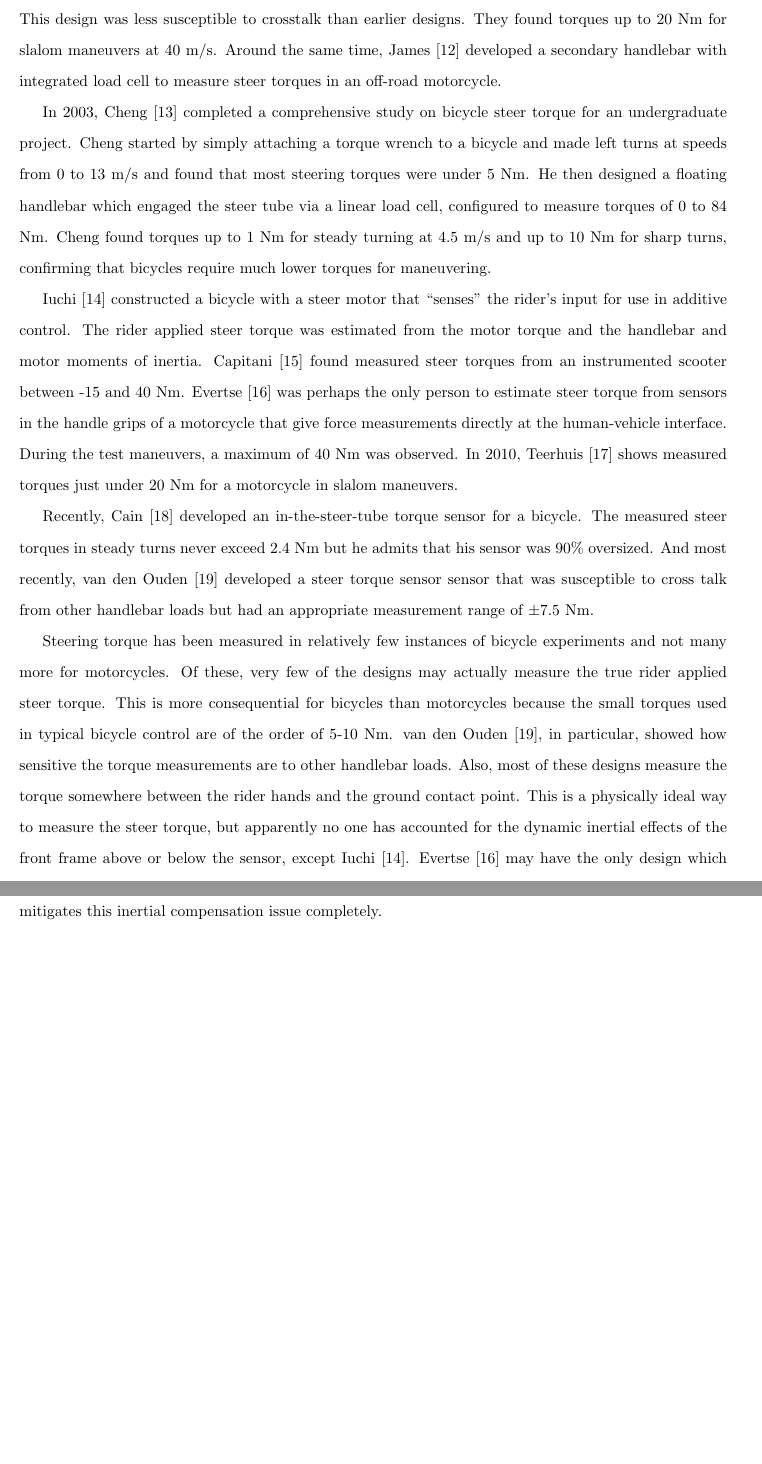
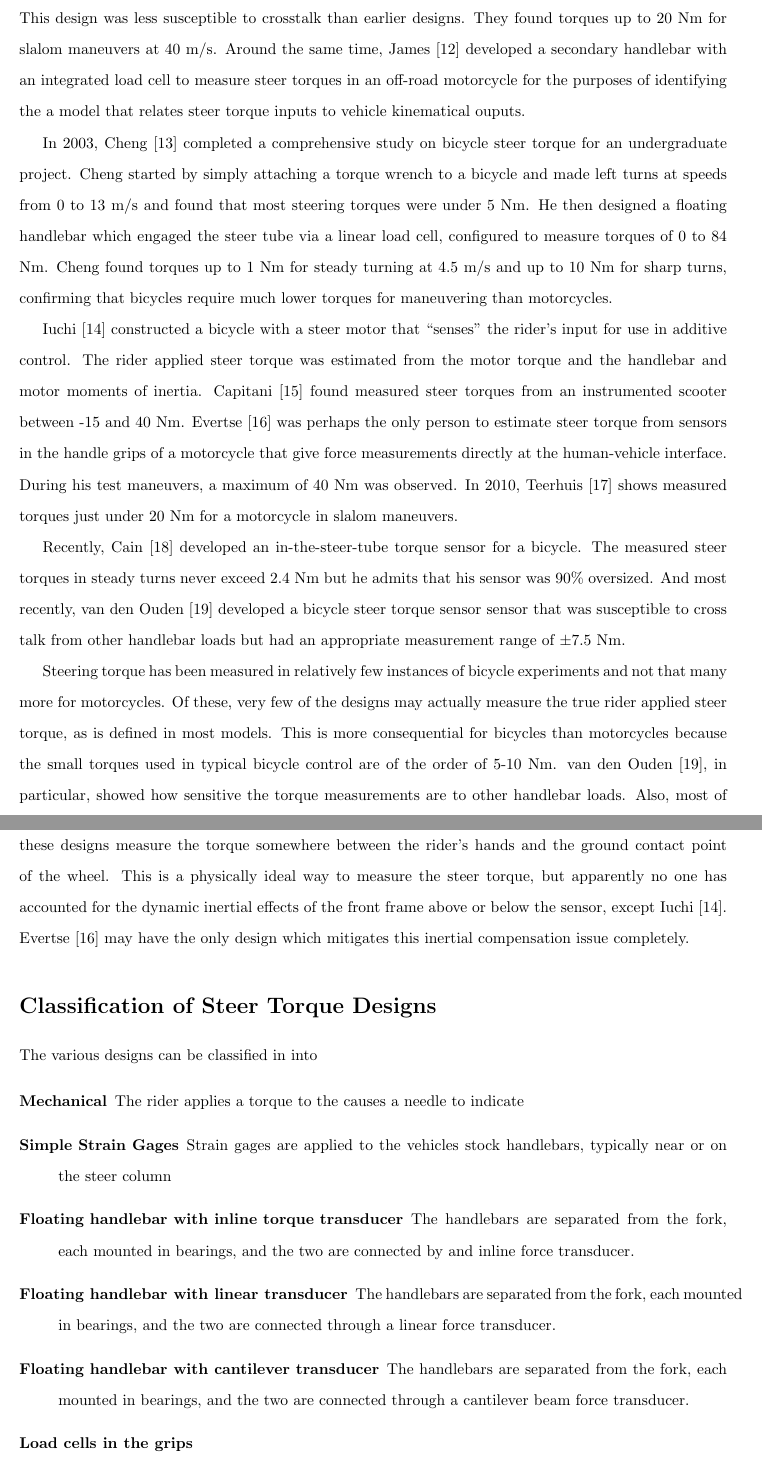
Before and after one commit to moorepants/steer-torque-manuscript, a LaTeX document (steer-torque-manuscript.tex): two parts of pages 3 and 4 of 12 before the commit and two parts of pages 3 and 4 of 13 after it, joined at a grey line, cut so that both start at the same text, the shorter picture padded with empty space. Compiled offline with pdfLaTeX.

Commit message:
Added classifications list and some TODO comments.

```diff
--- a/steer-torque-manuscript.tex
+++ b/steer-torque-manuscript.tex
@@ -120,8 +122,10 @@ a successful motorcycle steer torque transducer in which floating handlebars
 engage the fork through a small strain-gaged cantilever beam. This design was
 less susceptible to crosstalk than earlier designs. They found torques up to
 20 Nm for slalom maneuvers at 40 m/s. Around the same time, James
-\cite{James2002} developed a secondary handlebar with integrated load cell to
-measure steer torques in an off-road motorcycle.
+\cite{James2002} developed a secondary handlebar with an integrated load cell
+to measure steer torques in an off-road motorcycle for the purposes of
+identifying the a model that relates steer torque inputs to vehicle kinematical
+ouputs.
 
 In 2003, Cheng \cite{Cheng2003} completed a comprehensive study on bicycle
 steer torque for an undergraduate project. Cheng started by simply attaching a
@@ -130,7 +134,7 @@ found that most steering torques were under 5 Nm. He then designed a floating
 handlebar which engaged the steer tube via a linear load cell, configured to
 measure torques of 0 to 84 Nm. Cheng found torques up to 1 Nm for steady
 turning at 4.5 m/s and up to 10 Nm for sharp turns, confirming that bicycles
-require much lower torques for maneuvering.
+require much lower torques for maneuvering than motorcycles.
 
 Iuchi \cite{Iuchi2006} constructed a bicycle with a steer motor that ``senses''
 the rider's input for use in additive control. The rider applied steer torque
@@ -139,27 +143,51 @@ inertia. Capitani \cite{Capitani2006} found measured steer torques from an
 instrumented scooter between -15 and 40 Nm. Evertse \cite{Evertse2010} was
 perhaps the only person to estimate steer torque from sensors in the handle
 grips of a motorcycle that give force measurements directly at the
-human-vehicle interface. During the test maneuvers, a maximum of 40 Nm was
+human-vehicle interface. During his test maneuvers, a maximum of 40 Nm was
 observed. In 2010, Teerhuis \cite{Teerhuis2010} shows measured torques just
 under 20 Nm for a motorcycle in slalom maneuvers.
 
 Recently, Cain \cite{Cain2012} developed an in-the-steer-tube torque sensor for
 a bicycle. The measured steer torques in steady turns never exceed 2.4 Nm but
 he admits that his sensor was 90\% oversized. And most recently, van den Ouden
-\cite{Ouden2011} developed a steer torque sensor sensor that was susceptible to
-cross talk from other handlebar loads but had an appropriate measurement range
-of $\pm7.5$ Nm.
+\cite{Ouden2011} developed a bicycle steer torque sensor sensor that was
+susceptible to cross talk from other handlebar loads but had an appropriate
+measurement range of $\pm7.5$ Nm.
 
 Steering torque has been measured in relatively few instances of bicycle
-experiments and not many more for motorcycles. Of these, very few of the
-designs may actually measure the true rider applied steer torque. This is more
-consequential for bicycles than motorcycles because the small torques used in
-typical bicycle control are of the order of 5-10 Nm. van den Ouden
-\cite{Ouden2011}, in particular, showed how sensitive the torque measurements
-are to other handlebar loads. Also, most of these designs measure the torque
-somewhere between the rider hands and the ground contact point. This is a
-physically ideal way to measure the steer torque, but apparently no one has
-accounted for the dynamic inertial effects of the front frame above or below
-the sensor, except Iuchi \cite{Iuchi2006}. Evertse \cite{Evertse2010} may
-have the only design which mitigates this inertial compensation issue
-completely.
+experiments and not that many more for motorcycles. Of these, very few of the
+designs may actually measure the true rider applied steer torque, as is defined
+in most models. This is more consequential for bicycles than motorcycles
+because the small torques used in typical bicycle control are of the order of
+5-10 Nm. van den Ouden \cite{Ouden2011}, in particular, showed how sensitive
+the torque measurements are to other handlebar loads. Also, most of these
+designs measure the torque somewhere between the rider's hands and the ground
+contact point of the wheel. This is a physically ideal way to measure the steer
+torque, but apparently no one has accounted for the dynamic inertial effects of
+the front frame above or below the sensor, except Iuchi \cite{Iuchi2006}.
+Evertse \cite{Evertse2010} may have the only design which mitigates this
+inertial compensation issue completely.
+
+% TODO : Add Kageyama's design from his robot motorcycle
+% TODO : Add Lukes robot motor?
+% TODO : Add Arend's steer by wire bicycle.
+
+\section*{Classification of Steer Torque Designs}
+
+The various designs can be classified in into
+
+\begin{description}
+  \item[Mechanical] The rider applies a torque to the causes a needle to indicate
+  \item[Simple Strain Gages] Strain gages are applied to the vehicles stock
+    handlebars, typically near or on the steer column
+  \item[Floating handlebar with inline torque transducer] The handlebars are
+    separated from the fork, each mounted in bearings, and the two are
+    connected by and inline force transducer.
+  \item[Floating handlebar with linear transducer] The handlebars are separated
+    from the fork, each mounted in bearings, and the two are connected through
+    a linear force transducer.
+  \item[Floating handlebar with cantilever transducer] The handlebars are separated
+    from the fork, each mounted in bearings, and the two are connected through
+    a cantilever beam force transducer.
+  \item[Load cells in the grips]
+  \item[Estimated from motor power]
```
Also changed, not shown: steer-torque-manuscript.tex (85 more changed lines).
